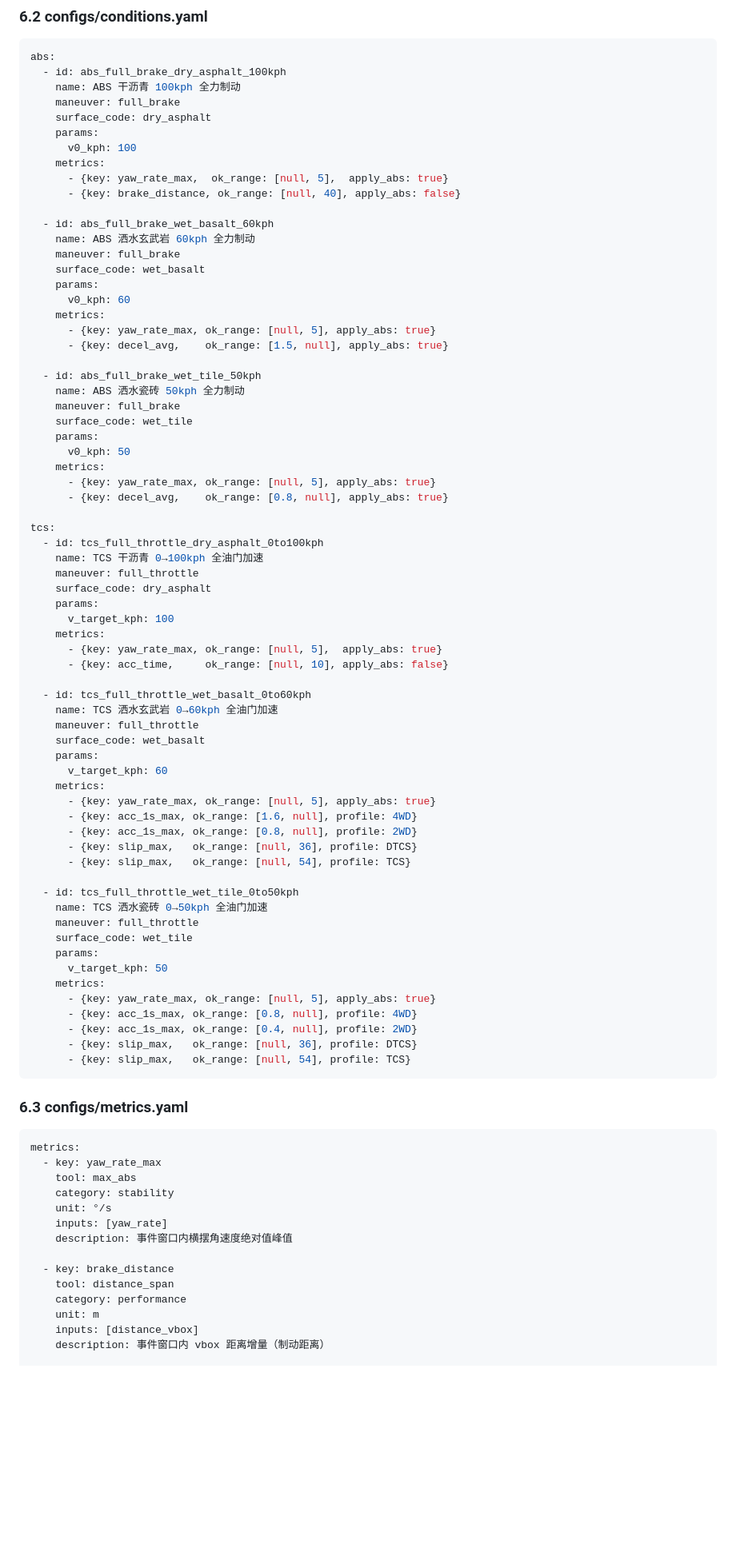
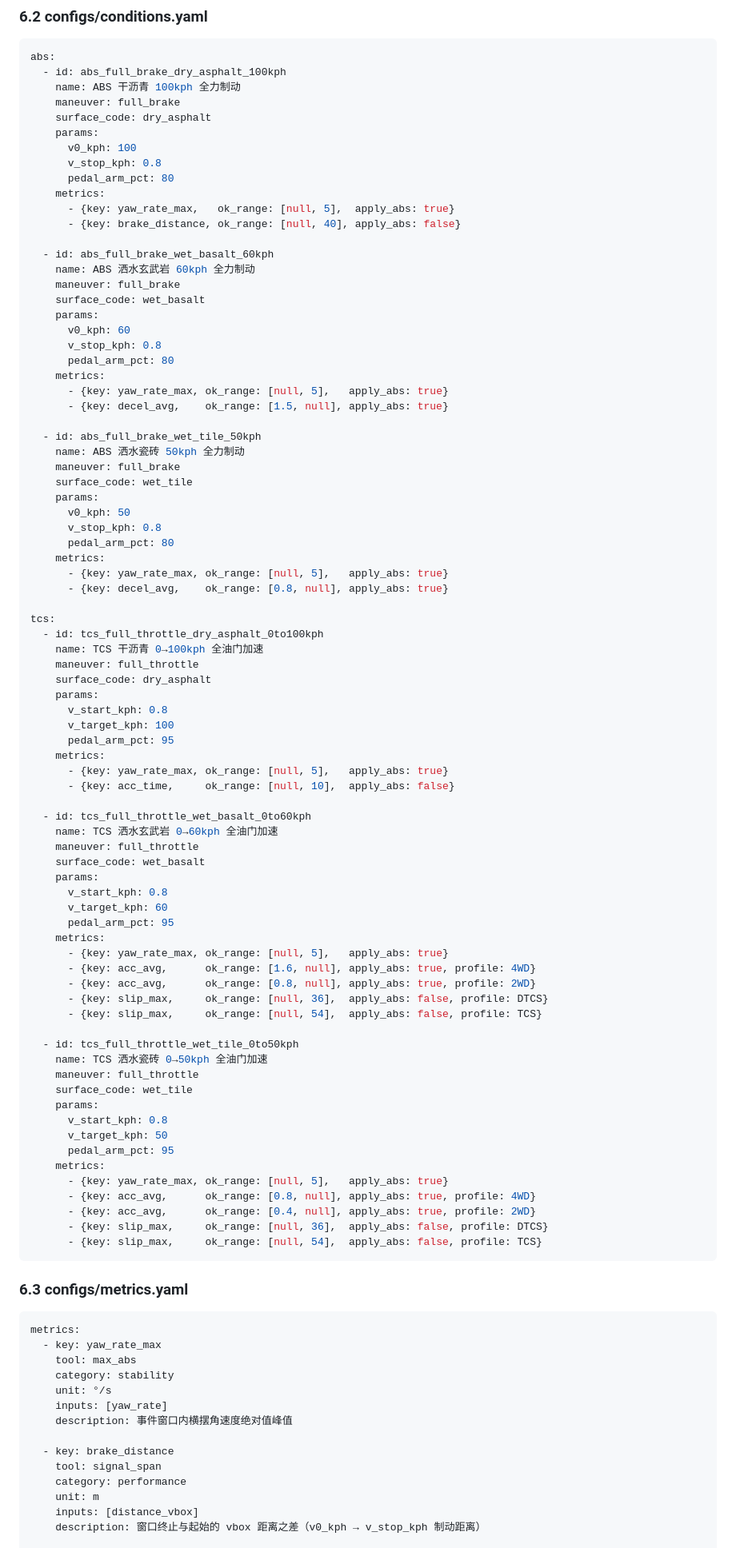
Before and after one commit to songjiakai97/AgentForBrakeSystem, a Markdown page: docs/spec_conditions_metrics.md, the part around one of its changes. Shown at 80% size. Drawn GitHub-style; blank space fills up the shorter version.

````diff
--- a/docs/spec_conditions_metrics.md
+++ b/docs/spec_conditions_metrics.md
@@ -156,8 +184,10 @@ abs:
     surface_code: dry_asphalt
     params:
       v0_kph: 100
+      v_stop_kph: 0.8
+      pedal_arm_pct: 80
     metrics:
-      - {key: yaw_rate_max,  ok_range: [null, 5],  apply_abs: true}
+      - {key: yaw_rate_max,   ok_range: [null, 5],  apply_abs: true}
       - {key: brake_distance, ok_range: [null, 40], apply_abs: false}
 
   - id: abs_full_brake_wet_basalt_60kph
@@ -166,8 +196,10 @@ abs:
     surface_code: wet_basalt
     params:
       v0_kph: 60
+      v_stop_kph: 0.8
+      pedal_arm_pct: 80
     metrics:
-      - {key: yaw_rate_max, ok_range: [null, 5], apply_abs: true}
+      - {key: yaw_rate_max, ok_range: [null, 5],   apply_abs: true}
       - {key: decel_avg,    ok_range: [1.5, null], apply_abs: true}
 
   - id: abs_full_brake_wet_tile_50kph
@@ -176,8 +208,10 @@ abs:
     surface_code: wet_tile
     params:
       v0_kph: 50
+      v_stop_kph: 0.8
+      pedal_arm_pct: 80
     metrics:
-      - {key: yaw_rate_max, ok_range: [null, 5], apply_abs: true}
+      - {key: yaw_rate_max, ok_range: [null, 5],   apply_abs: true}
       - {key: decel_avg,    ok_range: [0.8, null], apply_abs: true}
 
 tcs:
@@ -186,36 +220,42 @@ tcs:
     maneuver: full_throttle
     surface_code: dry_asphalt
     params:
+      v_start_kph: 0.8
       v_target_kph: 100
+      pedal_arm_pct: 95
     metrics:
-      - {key: yaw_rate_max, ok_range: [null, 5],  apply_abs: true}
-      - {key: acc_time,     ok_range: [null, 10], apply_abs: false}
+      - {key: yaw_rate_max, ok_range: [null, 5],   apply_abs: true}
+      - {key: acc_time,     ok_range: [null, 10],  apply_abs: false}
 
   - id: tcs_full_throttle_wet_basalt_0to60kph
     name: TCS 洒水玄武岩 0→60kph 全油门加速
     maneuver: full_throttle
     surface_code: wet_basalt
     params:
+      v_start_kph: 0.8
       v_target_kph: 60
+      pedal_arm_pct: 95
     metrics:
-      - {key: yaw_rate_max, ok_range: [null, 5], apply_abs: true}
-      - {key: acc_1s_max, ok_range: [1.6, null], profile: 4WD}
-      - {key: acc_1s_max, ok_range: [0.8, null], profile: 2WD}
-      - {key: slip_max,   ok_range: [null, 36], profile: DTCS}
-      - {key: slip_max,   ok_range: [null, 54], profile: TCS}
+      - {key: yaw_rate_max, ok_range: [null, 5],   apply_abs: true}
+      - {key: acc_avg,      ok_range: [1.6, null], apply_abs: true, profile: 4WD}
+      - {key: acc_avg,      ok_range: [0.8, null], apply_abs: true, profile: 2WD}
+      - {key: slip_max,     ok_range: [null, 36],  apply_abs: false, profile: DTCS}
+      - {key: slip_max,     ok_range: [null, 54],  apply_abs: false, profile: TCS}
 
   - id: tcs_full_throttle_wet_tile_0to50kph
     name: TCS 洒水瓷砖 0→50kph 全油门加速
     maneuver: full_throttle
     surface_code: wet_tile
     params:
+      v_start_kph: 0.8
       v_target_kph: 50
+      pedal_arm_pct: 95
     metrics:
-      - {key: yaw_rate_max, ok_range: [null, 5], apply_abs: true}
-      - {key: acc_1s_max, ok_range: [0.8, null], profile: 4WD}
-      - {key: acc_1s_max, ok_range: [0.4, null], profile: 2WD}
-      - {key: slip_max,   ok_range: [null, 36], profile: DTCS}
-      - {key: slip_max,   ok_range: [null, 54], profile: TCS}
+      - {key: yaw_rate_max, ok_range: [null, 5],   apply_abs: true}
+      - {key: acc_avg,      ok_range: [0.8, null], apply_abs: true, profile: 4WD}
+      - {key: acc_avg,      ok_range: [0.4, null], apply_abs: true, profile: 2WD}
+      - {key: slip_max,     ok_range: [null, 36],  apply_abs: false, profile: DTCS}
+      - {key: slip_max,     ok_range: [null, 54],  apply_abs: false, profile: TCS}
 ```
 
 ### 6.3 configs/metrics.yaml
@@ -230,10 +270,10 @@ metrics:
     description: 事件窗口内横摆角速度绝对值峰值
 
   - key: brake_distance
-    tool: distance_span
+    tool: signal_span
     category: performance
     unit: m
     inputs: [distance_vbox]
-    description: 事件窗口内 vbox 距离增量（制动距离）
+    description: 窗口终止与起始的 vbox 距离之差（v0_kph → v_stop_kph 制动距离）
 
   - key: decel_avg
````
Also changed, not shown: other parts of docs/spec_conditions_metrics.md (+93 -53 lines).
